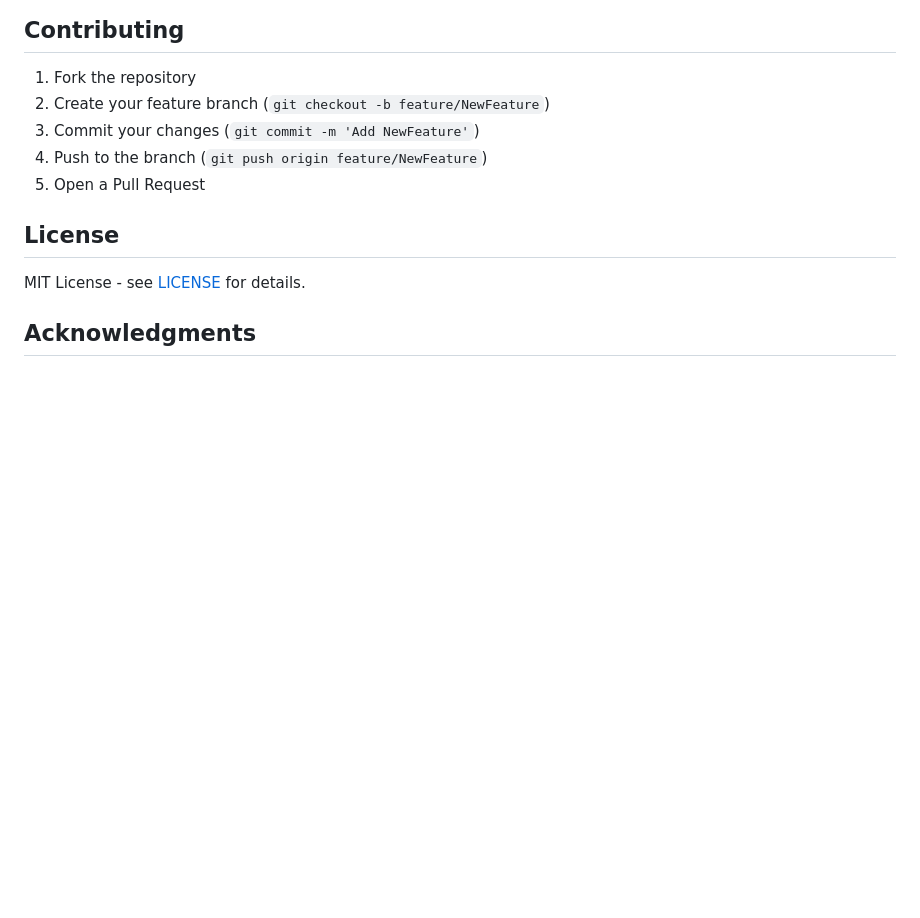
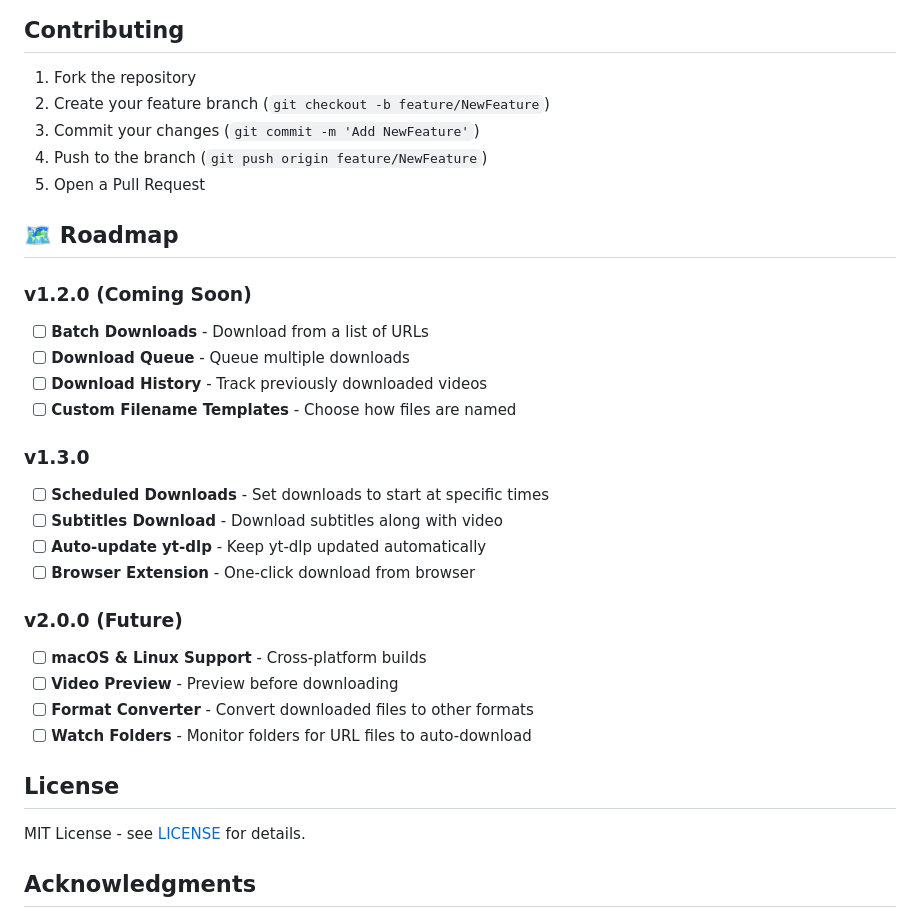
Before and after one commit to shohan-001/universal-video-downloader, a Markdown page: README.md, the part around the change. GitHub-like rendering; blank space fills up the shorter version.

Commit message:
Add roadmap section to README

```diff
--- a/README.md
+++ b/README.md
@@ -119,6 +119,26 @@ youtube-downloader-pro/
 4. Push to the branch (`git push origin feature/NewFeature`)
 5. Open a Pull Request
 
+## 🗺️ Roadmap
+
+### v1.2.0 (Coming Soon)
+- [ ] **Batch Downloads** - Download from a list of URLs
+- [ ] **Download Queue** - Queue multiple downloads
+- [ ] **Download History** - Track previously downloaded videos
+- [ ] **Custom Filename Templates** - Choose how files are named
+
+### v1.3.0
+- [ ] **Scheduled Downloads** - Set downloads to start at specific times
+- [ ] **Subtitles Download** - Download subtitles along with video
+- [ ] **Auto-update yt-dlp** - Keep yt-dlp updated automatically
+- [ ] **Browser Extension** - One-click download from browser
+
+### v2.0.0 (Future)
+- [ ] **macOS & Linux Support** - Cross-platform builds
+- [ ] **Video Preview** - Preview before downloading
+- [ ] **Format Converter** - Convert downloaded files to other formats
+- [ ] **Watch Folders** - Monitor folders for URL files to auto-download
+
 ## License
 
 MIT License - see [LICENSE](LICENSE) for details.
```
